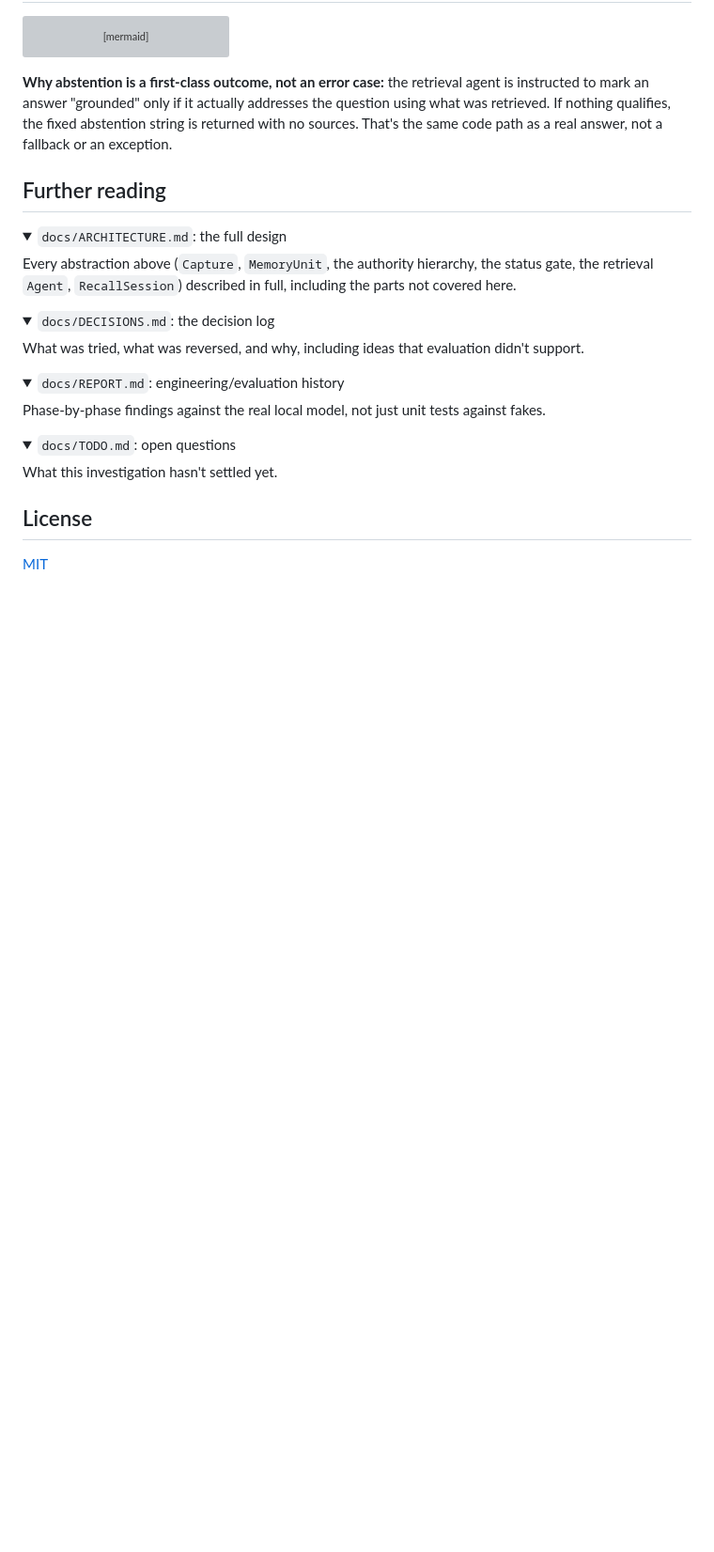
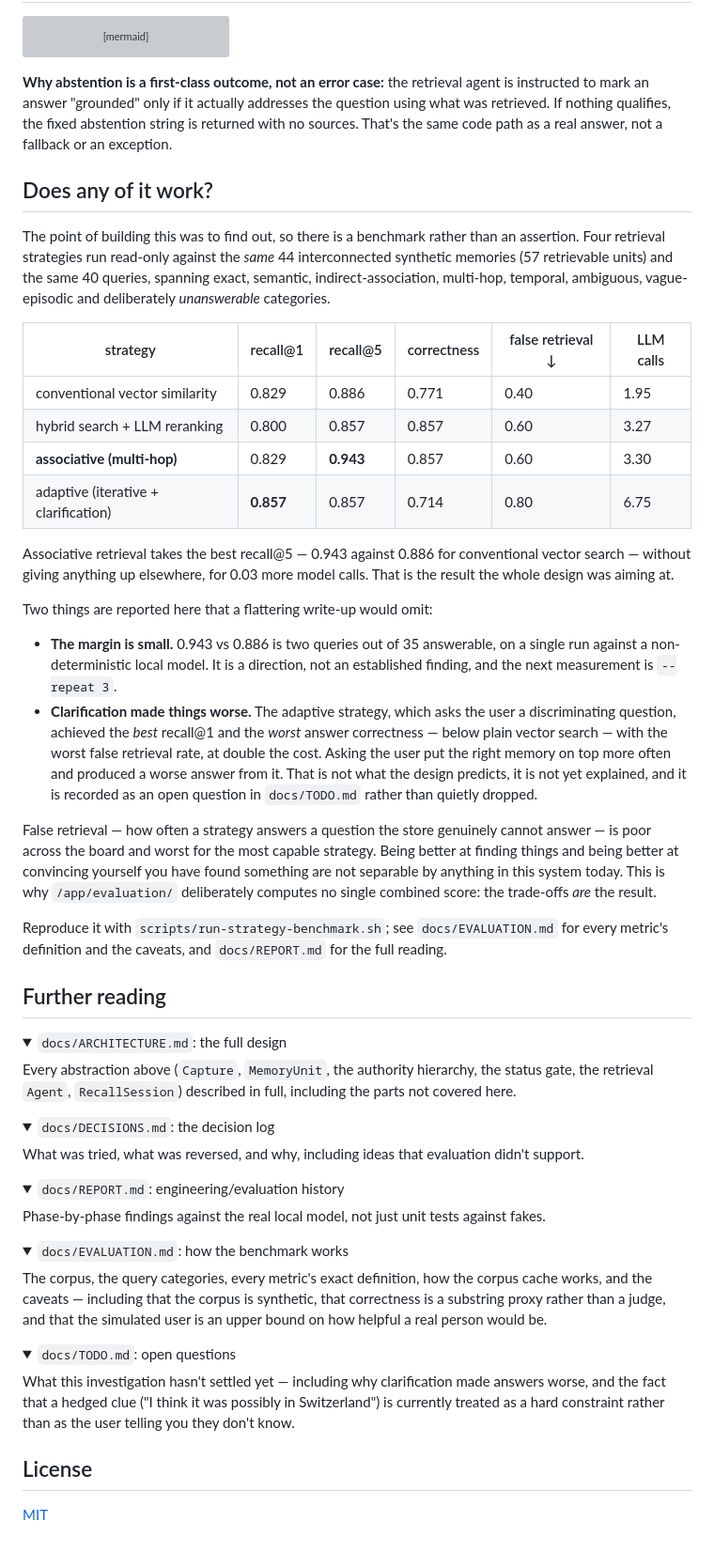
Before and after one commit to LuxKaiwalker/membase, a Markdown page: README.md, the part around one of its changes. Shown at 94% size. GitHub-like rendering; folded sections open; blank space fills up the shorter version; grey boxes are pictures that could not be loaded.

Commit message:
README: lead with the architecture decision and the measured result
The introduction now names what the system actually does (structured memory
units, extracted relationships, episodes, associative and iterative
retrieval) and the decision that shapes the rest of it -- the graph being a
rebuildable projection rather than primary data, which is what makes a richer
representation affordable without depending on a structure maintained
separately from the memories.

Adds a results section, because the point of building this was to find out
whether it works. It reports both halves: associative retrieval takes the best
recall@5 (0.943 vs 0.886 for conventional vector search), and clarification
made answer correctness WORSE than plain vector search at double the cost --
the opposite of what the design predicts, unexplained, and recorded as an open
question rather than dropped. Also notes that the winning margin is two
queries on a single run, so it is a direction and not a finding.

Co-Authored-By: Claude Opus 5 (1M context) <noreply@anthropic.com>

```diff
--- a/README.md
+++ b/README.md
@@ -137,6 +139,49 @@ qualifies, the fixed abstention string is returned with no sources.
 That's the same code path as a real answer, not a fallback or an
 exception.
 
+## Does any of it work?
+
+The point of building this was to find out, so there is a benchmark rather
+than an assertion. Four retrieval strategies run read-only against the *same*
+44 interconnected synthetic memories (57 retrievable units) and the same 40
+queries, spanning exact, semantic, indirect-association, multi-hop, temporal,
+ambiguous, vague-episodic and deliberately *unanswerable* categories.
+
+| strategy | recall@1 | recall@5 | correctness | false retrieval ↓ | LLM calls |
+|---|---|---|---|---|---|
+| conventional vector similarity | 0.829 | 0.886 | 0.771 | 0.40 | 1.95 |
+| hybrid search + LLM reranking | 0.800 | 0.857 | 0.857 | 0.60 | 3.27 |
+| **associative (multi-hop)** | 0.829 | **0.943** | 0.857 | 0.60 | 3.30 |
+| adaptive (iterative + clarification) | **0.857** | 0.857 | 0.714 | 0.80 | 6.75 |
+
+Associative retrieval takes the best recall@5 — 0.943 against 0.886 for
+conventional vector search — without giving anything up elsewhere, for 0.03
+more model calls. That is the result the whole design was aiming at.
+
+Two things are reported here that a flattering write-up would omit:
+
+- **The margin is small.** 0.943 vs 0.886 is two queries out of 35 answerable,
+  on a single run against a non-deterministic local model. It is a direction,
+  not an established finding, and the next measurement is `--repeat 3`.
+- **Clarification made things worse.** The adaptive strategy, which asks the
+  user a discriminating question, achieved the *best* recall@1 and the *worst*
+  answer correctness — below plain vector search — with the worst false
+  retrieval rate, at double the cost. Asking the user put the right memory on
+  top more often and produced a worse answer from it. That is not what the
+  design predicts, it is not yet explained, and it is recorded as an open
+  question in `docs/TODO.md` rather than quietly dropped.
+
+False retrieval — how often a strategy answers a question the store genuinely
+cannot answer — is poor across the board and worst for the most capable
+strategy. Being better at finding things and being better at convincing
+yourself you have found something are not separable by anything in this system
+today. This is why `/app/evaluation/` deliberately computes no single combined
+score: the trade-offs *are* the result.
+
+Reproduce it with `scripts/run-strategy-benchmark.sh`; see
+`docs/EVALUATION.md` for every metric's definition and the caveats, and
+`docs/REPORT.md` for the full reading.
+
 ## Further reading
 
 <details>
@@ -162,9 +207,22 @@ tests against fakes.
 </details>
 
 <details>
+<summary><code>docs/EVALUATION.md</code>: how the benchmark works</summary>
+
+The corpus, the query categories, every metric's exact definition, how
+the corpus cache works, and the caveats — including that the corpus is
+synthetic, that correctness is a substring proxy rather than a judge, and
+that the simulated user is an upper bound on how helpful a real person
+would be.
+</details>
+
+<details>
 <summary><code>docs/TODO.md</code>: open questions</summary>
 
-What this investigation hasn't settled yet.
+What this investigation hasn't settled yet — including why clarification
+made answers worse, and the fact that a hedged clue ("I think it was
+possibly in Switzerland") is currently treated as a hard constraint
+rather than as the user telling you they don't know.
 </details>
 
 ## License
```
Also changed, not shown: other parts of README.md (+4 -2 lines).
